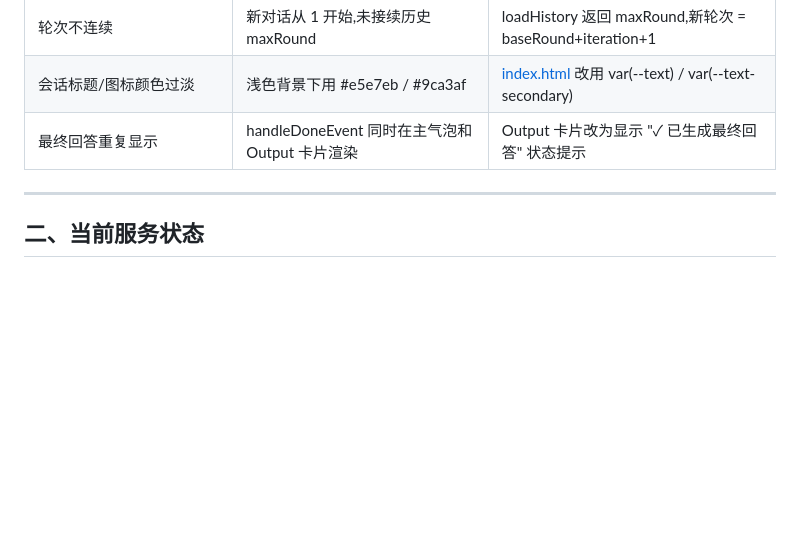
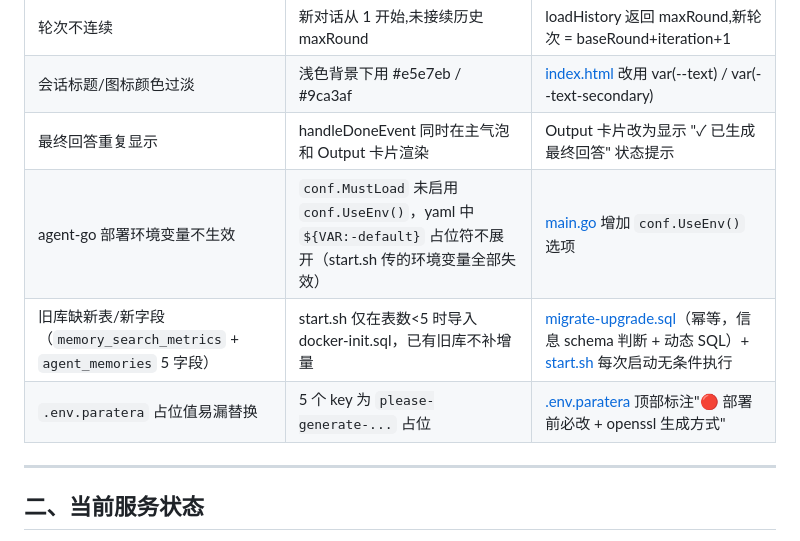
Before and after one commit to YanhLi-tran/Knovis, a Markdown page: docs/05-服务状态与历史问题.md, the part around the change. Rendered like a GitHub page; blank space fills up the shorter version.

```diff
--- a/docs/05-服务状态与历史问题.md
+++ b/docs/05-服务状态与历史问题.md
@@ -16,6 +16,9 @@
 | 轮次不连续 | 新对话从 1 开始,未接续历史 maxRound | loadHistory 返回 maxRound,新轮次 = baseRound+iteration+1 |
 | 会话标题/图标颜色过淡 | 浅色背景下用 #e5e7eb / #9ca3af | [index.html](../agent-go/static/index.html) 改用 var(--text) / var(--text-secondary) |
 | 最终回答重复显示 | handleDoneEvent 同时在主气泡和 Output 卡片渲染 | Output 卡片改为显示 "✓ 已生成最终回答" 状态提示 |
+| agent-go 部署环境变量不生效 | `conf.MustLoad` 未启用 `conf.UseEnv()`，yaml 中 `${VAR:-default}` 占位符不展开（start.sh 传的环境变量全部失效） | [main.go](../agent-go/cmd/agent/main.go) 增加 `conf.UseEnv()` 选项 |
+| 旧库缺新表/新字段（`memory_search_metrics` + `agent_memories` 5 字段） | start.sh 仅在表数<5 时导入 docker-init.sql，已有旧库不补增量 | [migrate-upgrade.sql](../deploy/paratera/migrate-upgrade.sql)（幂等，信息 schema 判断 + 动态 SQL）+ [start.sh](../deploy/paratera/start.sh) 每次启动无条件执行 |
+| `.env.paratera` 占位值易漏替换 | 5 个 key 为 `please-generate-...` 占位 | [.env.paratera](../deploy/paratera/.env.paratera) 顶部标注"🔴 部署前必改 + openssl 生成方式" |
 
 ---
 
```
Also changed, not shown: deploy/paratera/README.md (added, +78 -0 lines), docs/06-记忆系统性能与生命周期.md (+4 -0 lines).
